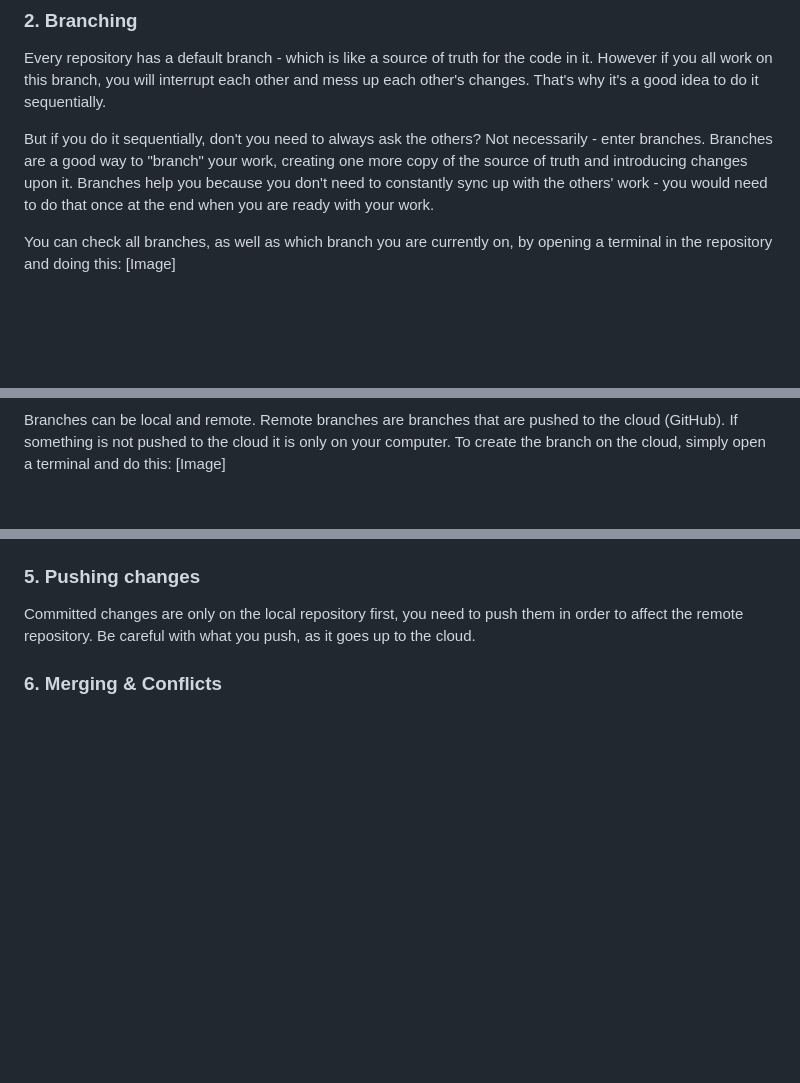
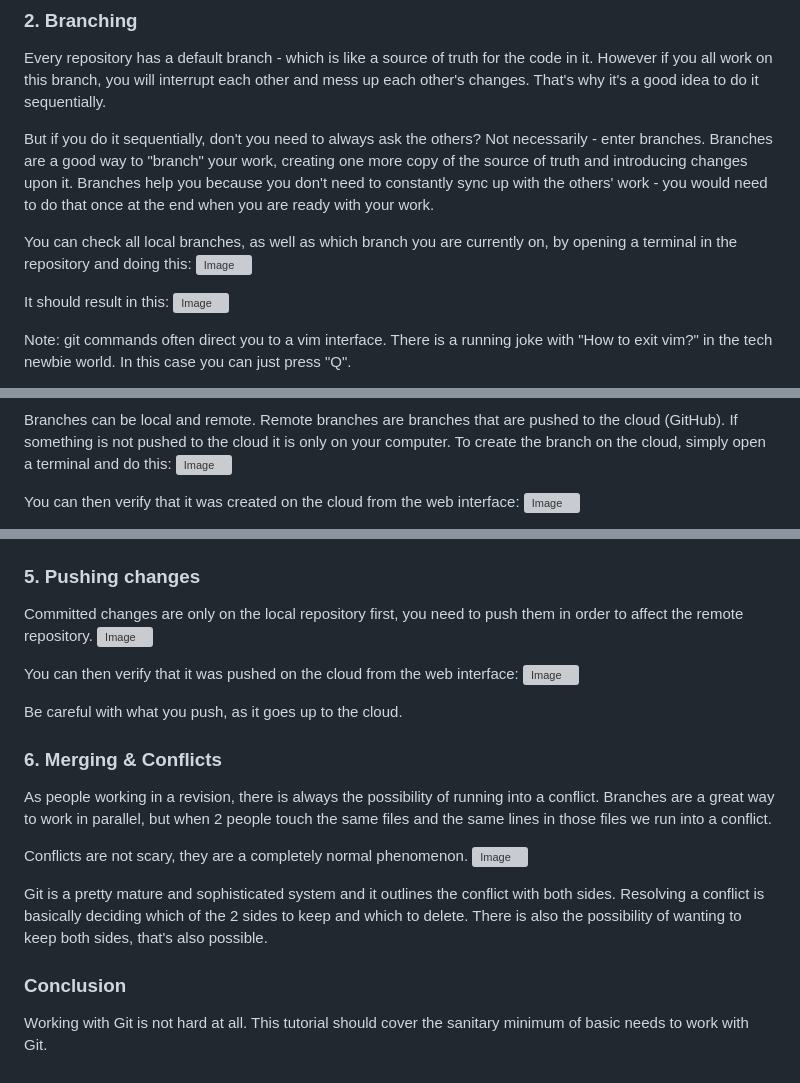
Before and after one commit to Backup-platform/automation, a Markdown page: docs/working-with-git.md, 3 parts joined by grey strips. GitHub-like rendering; blank space fills up the shorter version; grey boxes are pictures that could not be loaded.

```diff
--- a/docs/working-with-git.md
+++ b/docs/working-with-git.md
@@ -41,7 +40,13 @@ But if you do it sequentially, don't you need to always ask the others? Not nece
 "branch" your work, creating one more copy of the source of truth and introducing changes upon it. Branches help you because you don't
 need to constantly sync up with the others' work - you would need to do that once at the end when you are ready with your work.
 
-You can check all branches, as well as which branch you are currently on, by opening a terminal in the repository and doing this:
-[Image]
+You can check all local branches, as well as which branch you are currently on, by opening a terminal in the repository and doing this:
+![Image](https://drive.google.com/uc?export=view&id=10xlJIYhgrmUP-RHcPDHP0pVNAcM9deiQ)
+
+It should result in this:
+![Image](https://drive.google.com/uc?export=view&id=1nP2BRCxBx-UlxIA8LBkjGYt8xNar-hiN)
+
+Note: git commands often direct you to a vim interface. There is a running joke with "How to exit vim?" in the tech newbie world.
+In this case you can just press "Q".
 
 To create your own branch, simply go in the root folder of the repository, open a terminal and do this:
@@ -49,6 +54,9 @@ To create your own branch, simply go in the root folder of the repository, open
 
 Branches can be local and remote. Remote branches are branches that are pushed to the cloud (GitHub). If something is not pushed to the cloud it is only on your computer.
 To create the branch on the cloud, simply open a terminal and do this:
-[Image]
+![Image](https://drive.google.com/uc?export=view&id=1DdEv9rBlBb_pAKqBAx3UBpw6-9mwDoQT)
+
+You can then verify that it was created on the cloud from the web interface:
+![Image](https://drive.google.com/uc?export=view&id=1qGsjnk7eBQ9DAwGGGgU3HFfLBs-AvQ-a)
 
 To switch to another branch, simply open a terminal and do this:
@@ -70,6 +84,27 @@ You can check the current branch's commit history by doing this:
 ### 5. Pushing changes
 
 Committed changes are only on the local repository first, you need to push them in order to affect the remote repository.
+![Image](https://drive.google.com/uc?export=view&id=1v5u3GunrBNsD-3JUpAkm6LT97PNCM_a8)
+
+You can then verify that it was pushed on the cloud from the web interface:
+![Image](https://drive.google.com/uc?export=view&id=1rJhCz_Mh5hqZyR65dphgm5OLhnG4HkW1)
+
 Be careful with what you push, as it goes up to the cloud.
 
 ### 6. Merging & Conflicts
+
+As people working in a revision, there is always the possibility of running into a conflict. Branches are a great way
+to work in parallel, but when 2 people touch the same files and the same lines in those files we run into a conflict.
+
+
+Conflicts are not scary, they are a completely normal phenomenon.
+![Image](https://drive.google.com/uc?export=view&id=1EGwrB27ZxFQeEd9CzZPKoPVFdY3JUVcJ)
+
+Git is a pretty mature and sophisticated system and it outlines the conflict with both sides. Resolving a conflict is
+basically deciding which of the 2 sides to keep and which to delete.
+There is also the possibility of wanting to keep both sides, that's also possible.
+
+### Conclusion
+
+Working with Git is not hard at all. This tutorial should cover the sanitary minimum of basic needs to
+work with Git.
```
Also changed, not shown: other parts of docs/working-with-git.md (+13 -8 lines).
